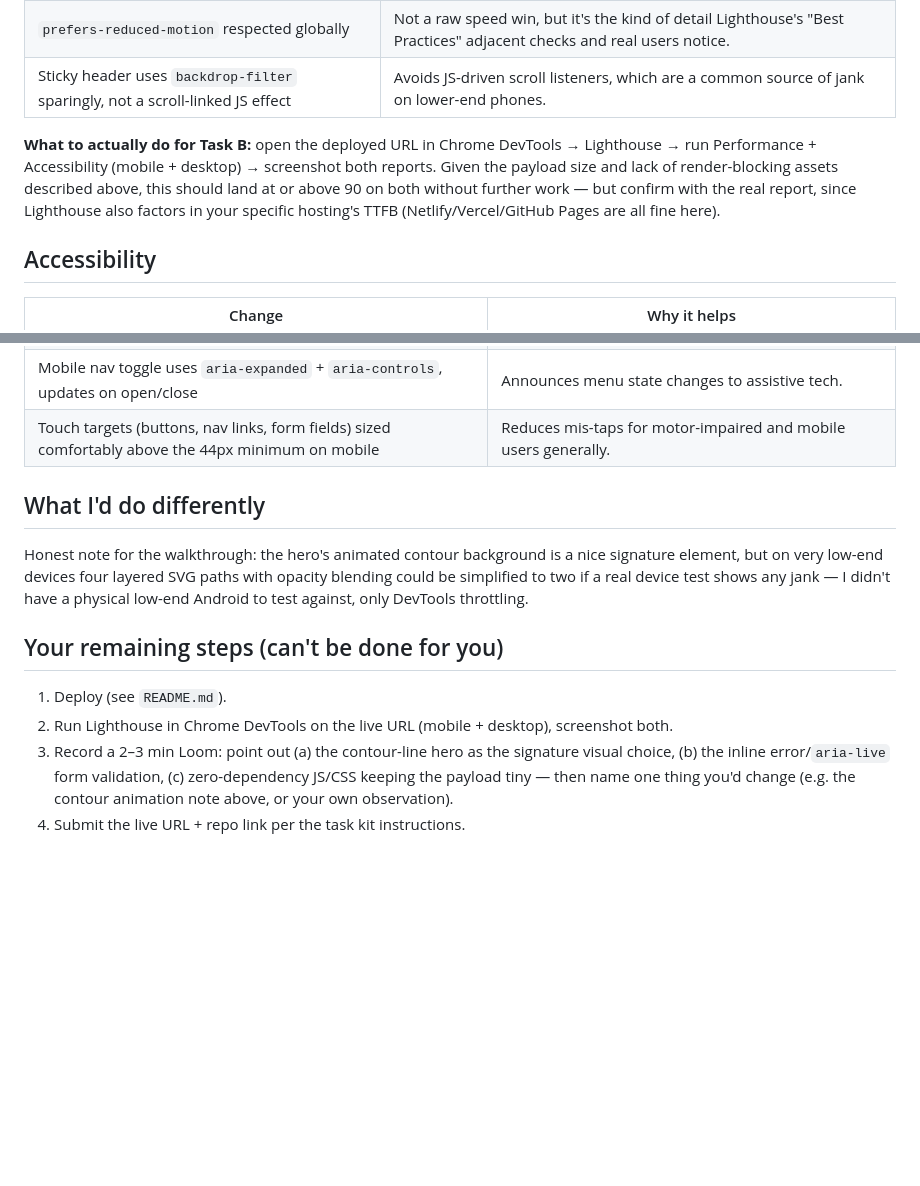
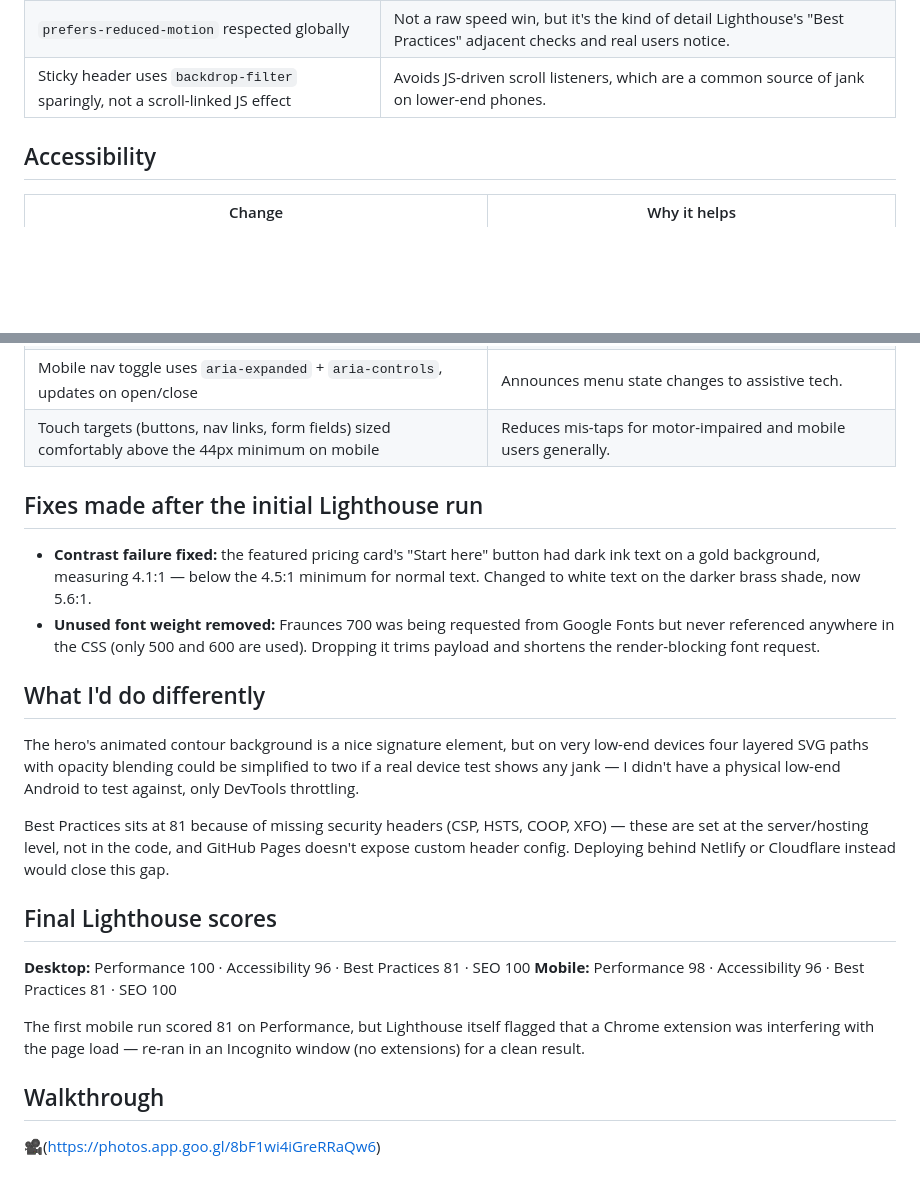
Before and after one commit to madhavzanwar/northpeak-digital, a Markdown page: CHANGELOG.md, 2 parts joined by grey strips. GitHub-like rendering; blank space fills up the shorter version.

Commit message:
Update CHANGELOG with Lighthouse fixes and updates
Added fixes made after the initial Lighthouse run, including contrast failure fix and removal of unused font weight. Updated the accessibility section and clarified remaining steps for deployment.

```diff
--- a/CHANGELOG.md
+++ b/CHANGELOG.md
@@ -14,8 +14,6 @@ This site was built performance- and accessibility-first rather than bolted on a
 | `prefers-reduced-motion` respected globally | Not a raw speed win, but it's the kind of detail Lighthouse's "Best Practices" adjacent checks and real users notice. |
 | Sticky header uses `backdrop-filter` sparingly, not a scroll-linked JS effect | Avoids JS-driven scroll listeners, which are a common source of jank on lower-end phones. |
 
-**What to actually do for Task B:** open the deployed URL in Chrome DevTools → Lighthouse → run Performance + Accessibility (mobile + desktop) → screenshot both reports. Given the payload size and lack of render-blocking assets described above, this should land at or above 90 on both without further work — but confirm with the real report, since Lighthouse also factors in your specific hosting's TTFB (Netlify/Vercel/GitHub Pages are all fine here).
-
 ## Accessibility
 
 | Change | Why it helps |
@@ -29,13 +27,24 @@ This site was built performance- and accessibility-first rather than bolted on a
 | Mobile nav toggle uses `aria-expanded` + `aria-controls`, updates on open/close | Announces menu state changes to assistive tech. |
 | Touch targets (buttons, nav links, form fields) sized comfortably above the 44px minimum on mobile | Reduces mis-taps for motor-impaired and mobile users generally. |
 
+## Fixes made after the initial Lighthouse run
+
+- **Contrast failure fixed:** the featured pricing card's "Start here" button had dark ink text on a gold background, measuring 4.1:1 — below the 4.5:1 minimum for normal text. Changed to white text on the darker brass shade, now 5.6:1.
+- **Unused font weight removed:** Fraunces 700 was being requested from Google Fonts but never referenced anywhere in the CSS (only 500 and 600 are used). Dropping it trims payload and shortens the render-blocking font request.
+
 ## What I'd do differently
 
-Honest note for the walkthrough: the hero's animated contour background is a nice signature element, but on very low-end devices four layered SVG paths with opacity blending could be simplified to two if a real device test shows any jank — I didn't have a physical low-end Android to test against, only DevTools throttling.
+The hero's animated contour background is a nice signature element, but on very low-end devices four layered SVG paths with opacity blending could be simplified to two if a real device test shows any jank — I didn't have a physical low-end Android to test against, only DevTools throttling.
 
-## Your remaining steps (can't be done for you)
+Best Practices sits at 81 because of missing security headers (CSP, HSTS, COOP, XFO) — these are set at the server/hosting level, not in the code, and GitHub Pages doesn't expose custom header config. Deploying behind Netlify or Cloudflare instead would close this gap.
 
-1. Deploy (see `README.md`).
-2. Run Lighthouse in Chrome DevTools on the live URL (mobile + desktop), screenshot both.
-3. Record a 2–3 min Loom: point out (a) the contour-line hero as the signature visual choice, (b) the inline error/`aria-live` form validation, (c) zero-dependency JS/CSS keeping the payload tiny — then name one thing you'd change (e.g. the contour animation note above, or your own observation).
-4. Submit the live URL + repo link per the task kit instructions.
+## Final Lighthouse scores
+
+**Desktop:** Performance 100 · Accessibility 96 · Best Practices 81 · SEO 100
+**Mobile:** Performance 98 · Accessibility 96 · Best Practices 81 · SEO 100
+
+The first mobile run scored 81 on Performance, but Lighthouse itself flagged that a Chrome extension was interfering with the page load — re-ran in an Incognito window (no extensions) for a clean result.
+
+## Walkthrough
+
+🎥(https://photos.app.goo.gl/8bF1wi4iGreRRaQw6)
```
